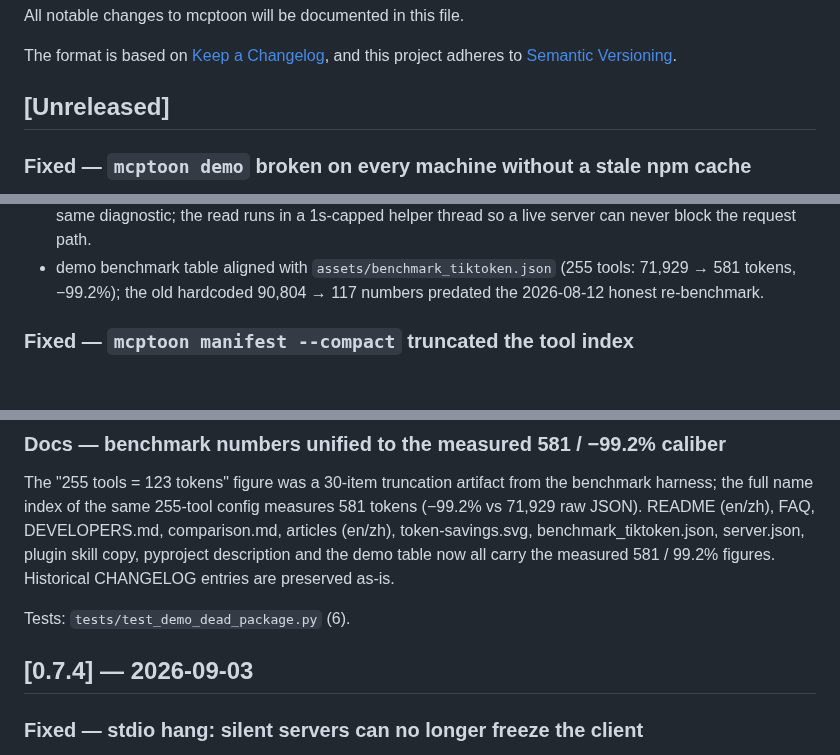
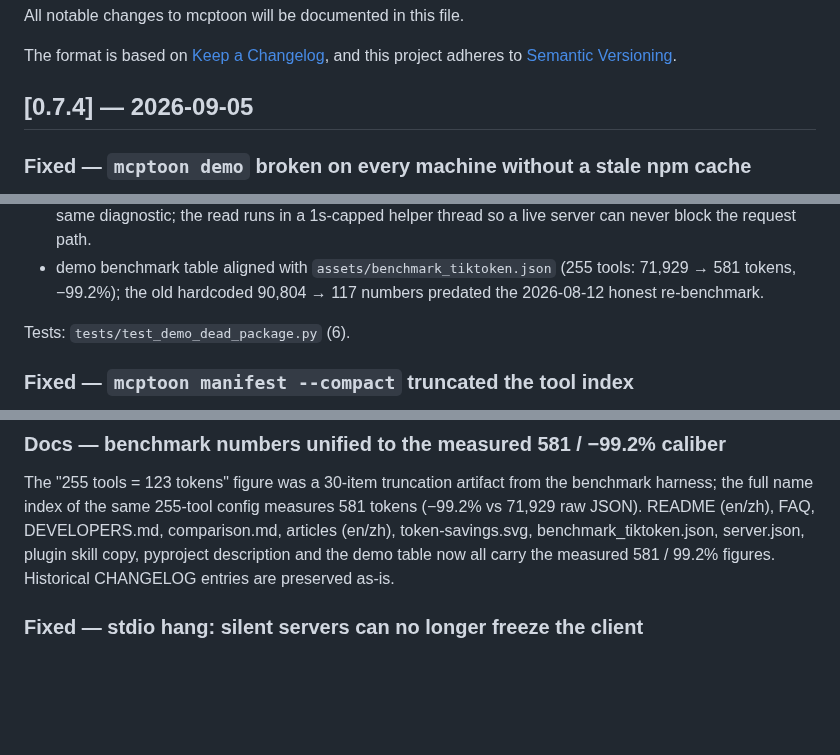
Before and after one commit to activeing123/mcptoon, a Markdown page: CHANGELOG.md, 3 parts joined by grey strips. Drawn GitHub-style; blank space fills up the shorter version.

Commit message:
docs(changelog): fold Unreleased section into the 0.7.4 entry
v0.7.4 was version-bumped on 2026-09-03 but never tagged or published, so
the demo dead-package fix, the compact manifest-index fix and the
581/-99.2% caliber alignment all belong to the same release. One release,
one tag, one PyPI upload — keeps the numtide bump channel clean.

```diff
--- a/CHANGELOG.md
+++ b/CHANGELOG.md
@@ -5,7 +5,7 @@ All notable changes to mcptoon will be documented in this file.
 The format is based on [Keep a Changelog](https://keepachangelog.com/en/1.1.0/),
 and this project adheres to [Semantic Versioning](https://semver.org/spec/v2.0.0.html).
 
-## [Unreleased]
+## [0.7.4] — 2026-09-05
 
 ### Fixed — `mcptoon demo` broken on every machine without a stale npm cache
 
@@ -26,6 +26,8 @@ The server died instantly; the client surfaced a bare
 - demo benchmark table aligned with `assets/benchmark_tiktoken.json`
   (255 tools: 71,929 → 581 tokens, −99.2%); the old hardcoded
   90,804 → 117 numbers predated the 2026-08-12 honest re-benchmark.
+
+Tests: `tests/test_demo_dead_package.py` (6).
 
 ### Fixed — `mcptoon manifest --compact` truncated the tool index
 
@@ -48,10 +50,6 @@ DEVELOPERS.md, comparison.md, articles (en/zh), token-savings.svg,
 benchmark_tiktoken.json, server.json, plugin skill copy, pyproject
 description and the demo table now all carry the measured 581 / 99.2%
 figures. Historical CHANGELOG entries are preserved as-is.
-
-Tests: `tests/test_demo_dead_package.py` (6).
-
-## [0.7.4] — 2026-09-03
 
 ### Fixed — stdio hang: silent servers can no longer freeze the client
 
```
